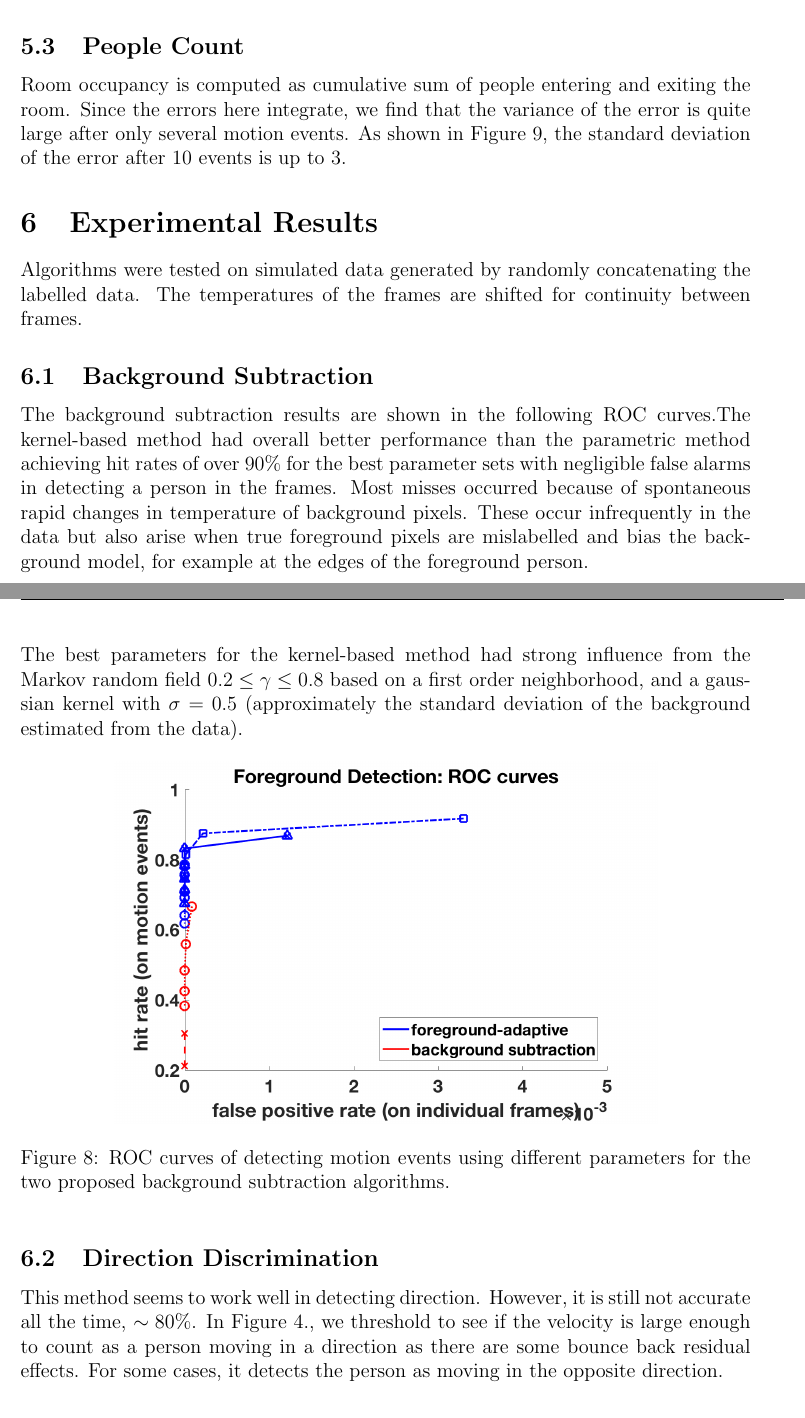
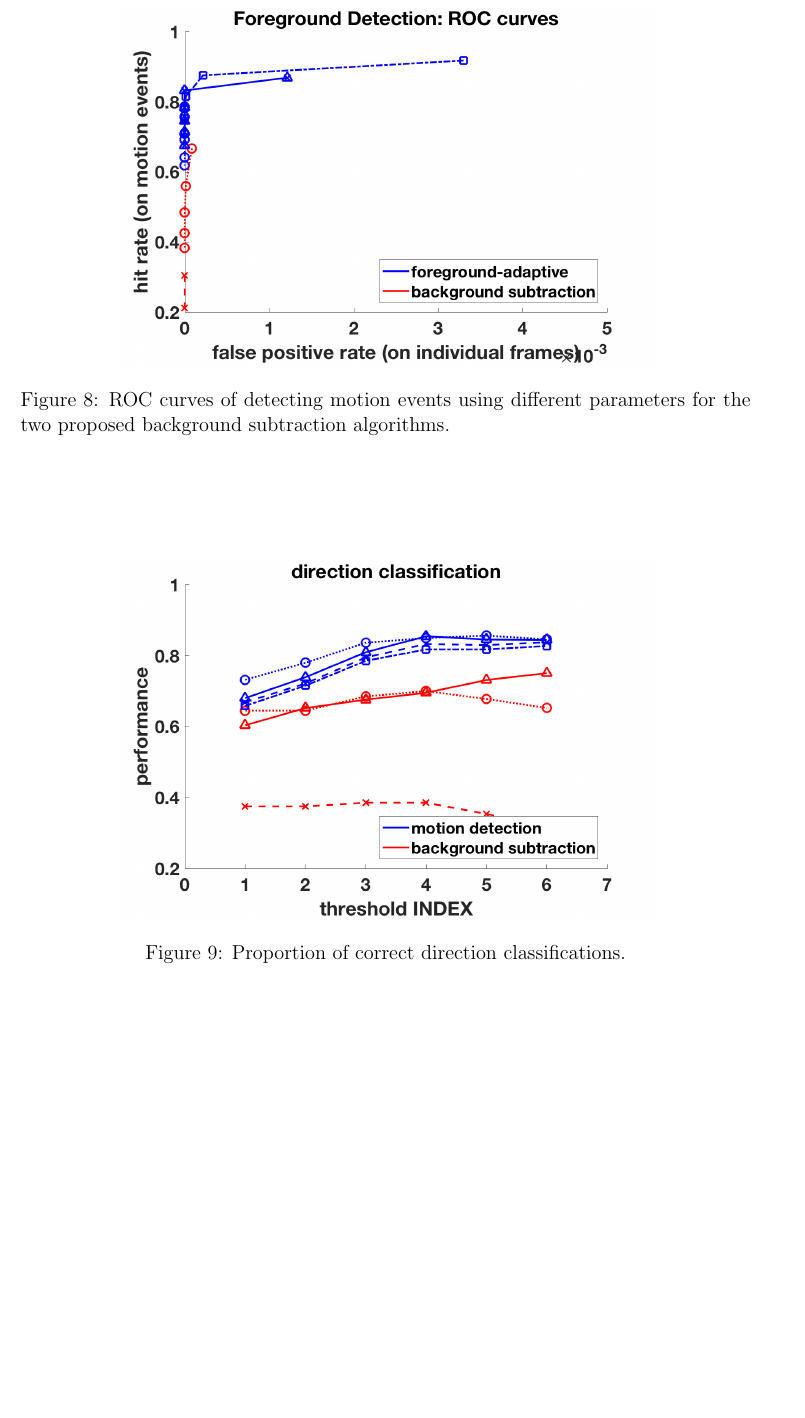
Before and after one commit to janisirene/Occusense, a LaTeX document (documentation/bu_ece_report/report.tex): two parts of pages 14 and 15 of 18 before the commit and part of page 15 of 17 after it, the two joined at a grey line, cut at the place of the change, the shorter picture padded with empty space. Compiled offline with pdfLaTeX.

Commit message:
remove duplicate results

```diff
--- a/documentation/bu_ece_report/report.tex
+++ b/documentation/bu_ece_report/report.tex
@@ -293,30 +284,3 @@ In Figure \ref{opflw}., we threshold to see if the velocity is large enough to c
-as there are some bounce back residual effects. For some
-cases, it detects the person as moving in the opposite direction.
-
-\subsection{People Count}
-Room occupancy is computed as cumulative sum of people entering and exiting the room. Since the errors here
-integrate, we find that the variance of the error is quite large after only several motion events. As shown in Figure 9,
-the standard deviation of the error after 10 events is up to 3.
-
-\section{Experimental Results}  % Article style
-%\chapter{Final chapter}  % Report style
-% Describe the experiments you have conducted and the results you have obtained. Are you results consistent
-% with your original goals?
-Algorithms were tested on simulated data generated by randomly concatenating the labelled data.
-The temperatures of the frames are shifted for continuity between frames.
-
-\subsection{Background Subtraction}  % Article style
-The background subtraction results are shown in the following ROC curves.The kernel-based method
-had overall better performance than the parametric method achieving hit rates of over 90\% for the best
-parameter sets with negligible false alarms in detecting a person in the frames. Most misses occurred
-because of spontaneous rapid changes in temperature of background pixels. These occur infrequently
-in the data but also arise when true foreground pixels are mislabelled and bias the background model, for
-example at the edges of the foreground person.
-\\ \\
-The best parameters for the kernel-based method had strong influence from the Markov random field
-$0.2 \le \gamma \le 0.8$ based on a first order neighborhood,
-and a gaussian kernel with $\sigma = 0.5$ (approximately the standard deviation of
-the background estimated from the data).
 
 \begin{figure}[htb]
 \centering
```
Also changed, not shown: documentation/bu_ece_report/report.pdf, documentation/bu_ece_report/report.tex (9 more changed lines), 5 other files.
